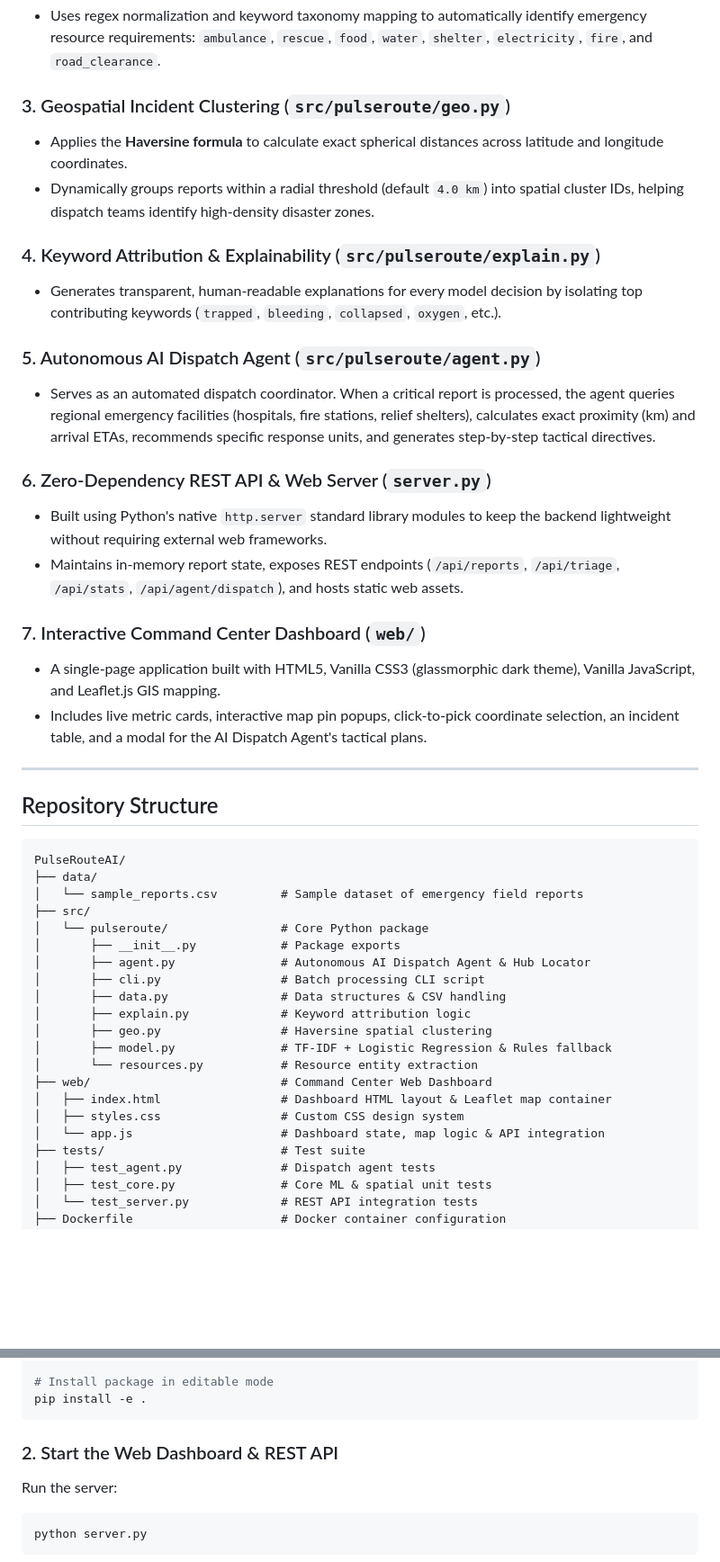
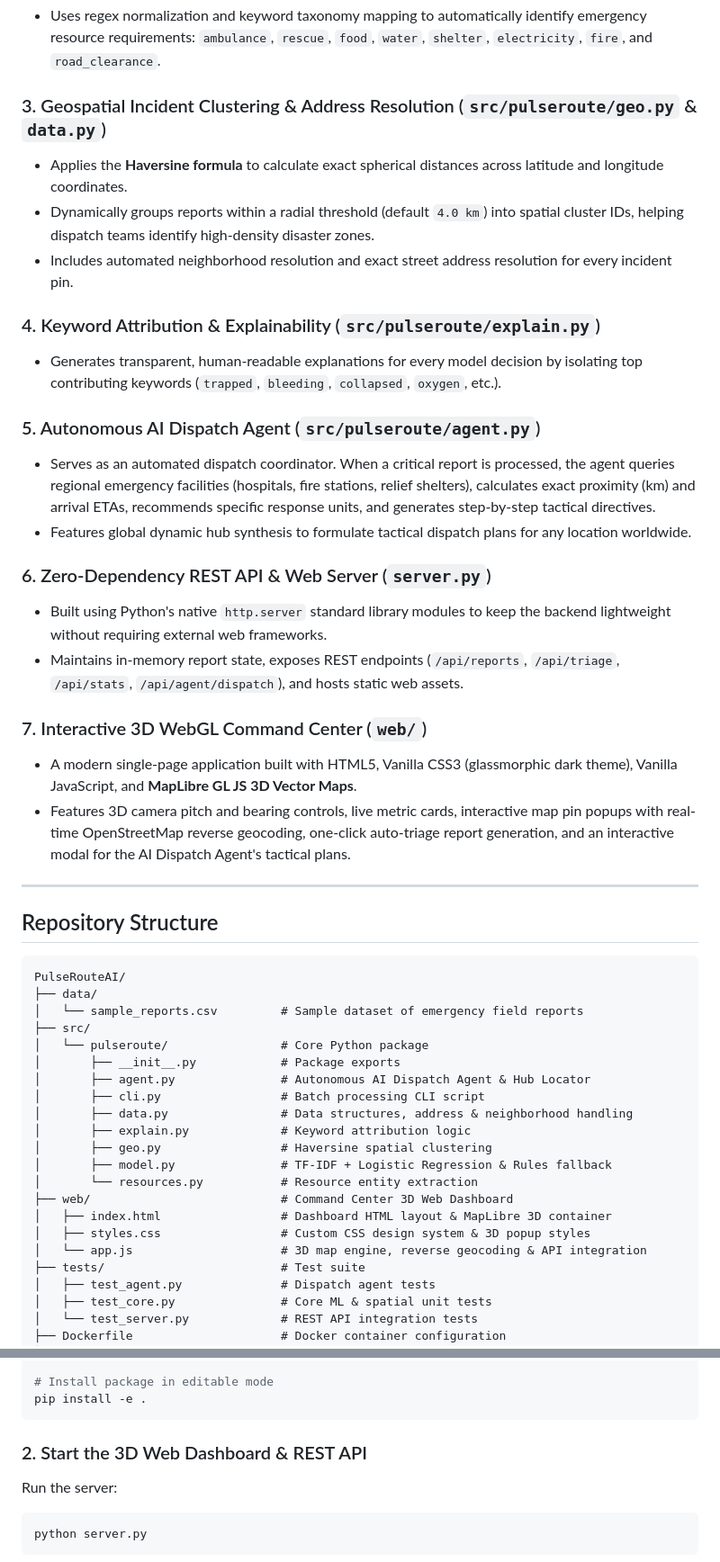
Before and after one commit to Aaryanvyas/PulseRouteAI, a Markdown page: README.md, 2 parts joined by grey strips. Shown at 90% size. GitHub-like rendering; blank space fills up the shorter version.

Commit message:
docs: auto-update README with 3D WebGL map architecture and reverse geocoding features

````diff
--- a/README.md
+++ b/README.md
@@ -17,23 +17,25 @@ The core of PulseRoute AI is modularly designed around Python systems, Machine L
 ### 2. Emergency Resource Entity Extraction (`src/pulseroute/resources.py`)
 - Uses regex normalization and keyword taxonomy mapping to automatically identify emergency resource requirements: `ambulance`, `rescue`, `food`, `water`, `shelter`, `electricity`, `fire`, and `road_clearance`.
 
-### 3. Geospatial Incident Clustering (`src/pulseroute/geo.py`)
+### 3. Geospatial Incident Clustering & Address Resolution (`src/pulseroute/geo.py` & `data.py`)
 - Applies the **Haversine formula** to calculate exact spherical distances across latitude and longitude coordinates.
 - Dynamically groups reports within a radial threshold (default `4.0 km`) into spatial cluster IDs, helping dispatch teams identify high-density disaster zones.
+- Includes automated neighborhood resolution and exact street address resolution for every incident pin.
 
 ### 4. Keyword Attribution & Explainability (`src/pulseroute/explain.py`)
 - Generates transparent, human-readable explanations for every model decision by isolating top contributing keywords (`trapped`, `bleeding`, `collapsed`, `oxygen`, etc.).
 
 ### 5. Autonomous AI Dispatch Agent (`src/pulseroute/agent.py`)
 - Serves as an automated dispatch coordinator. When a critical report is processed, the agent queries regional emergency facilities (hospitals, fire stations, relief shelters), calculates exact proximity (km) and arrival ETAs, recommends specific response units, and generates step-by-step tactical directives.
+- Features global dynamic hub synthesis to formulate tactical dispatch plans for any location worldwide.
 
 ### 6. Zero-Dependency REST API & Web Server (`server.py`)
 - Built using Python's native `http.server` standard library modules to keep the backend lightweight without requiring external web frameworks.
 - Maintains in-memory report state, exposes REST endpoints (`/api/reports`, `/api/triage`, `/api/stats`, `/api/agent/dispatch`), and hosts static web assets.
 
-### 7. Interactive Command Center Dashboard (`web/`)
-- A single-page application built with HTML5, Vanilla CSS3 (glassmorphic dark theme), Vanilla JavaScript, and Leaflet.js GIS mapping.
-- Includes live metric cards, interactive map pin popups, click-to-pick coordinate selection, an incident table, and a modal for the AI Dispatch Agent's tactical plans.
+### 7. Interactive 3D WebGL Command Center (`web/`)
+- A modern single-page application built with HTML5, Vanilla CSS3 (glassmorphic dark theme), Vanilla JavaScript, and **MapLibre GL JS 3D Vector Maps**.
+- Features 3D camera pitch and bearing controls, live metric cards, interactive map pin popups with real-time OpenStreetMap reverse geocoding, one-click auto-triage report generation, and an interactive modal for the AI Dispatch Agent's tactical plans.
 
 ---
 
@@ -48,15 +50,15 @@ PulseRouteAI/
 │       ├── __init__.py            # Package exports
 │       ├── agent.py               # Autonomous AI Dispatch Agent & Hub Locator
 │       ├── cli.py                 # Batch processing CLI script
-│       ├── data.py                # Data structures & CSV handling
+│       ├── data.py                # Data structures, address & neighborhood handling
 │       ├── explain.py             # Keyword attribution logic
 │       ├── geo.py                 # Haversine spatial clustering
 │       ├── model.py               # TF-IDF + Logistic Regression & Rules fallback
 │       └── resources.py           # Resource entity extraction
-├── web/                           # Command Center Web Dashboard
-│   ├── index.html                 # Dashboard HTML layout & Leaflet map container
-│   ├── styles.css                 # Custom CSS design system
-│   └── app.js                     # Dashboard state, map logic & API integration
+├── web/                           # Command Center 3D Web Dashboard
+│   ├── index.html                 # Dashboard HTML layout & MapLibre 3D container
+│   ├── styles.css                 # Custom CSS design system & 3D popup styles
+│   └── app.js                     # 3D map engine, reverse geocoding & API integration
 ├── tests/                         # Test suite
 │   ├── test_agent.py              # Dispatch agent tests
 │   ├── test_core.py               # Core ML & spatial unit tests
@@ -141,7 +145,7 @@ source .venv/bin/activate
 pip install -e .
 ```
 
-### 2. Start the Web Dashboard & REST API
+### 2. Start the 3D Web Dashboard & REST API
 Run the server:
 ```bash
 python server.py
````
Also changed, not shown: other parts of README.md (+4 -2 lines).
